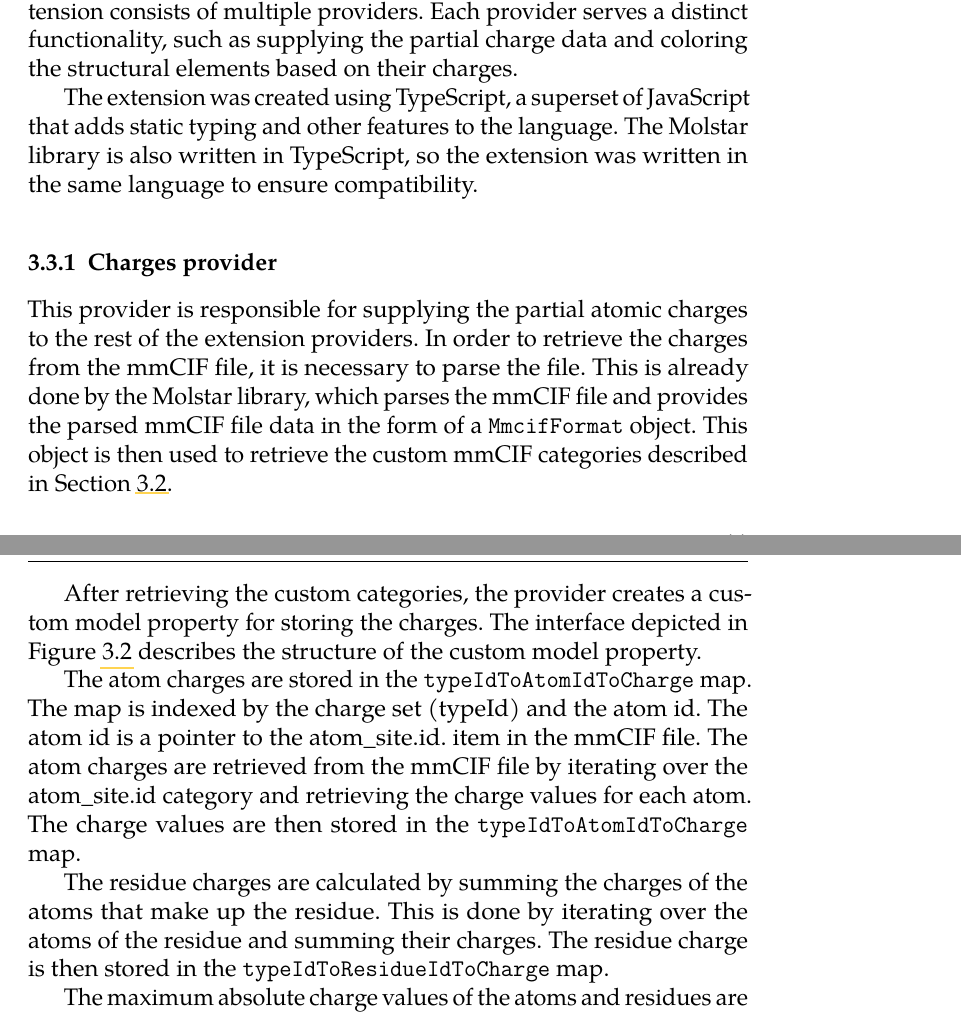
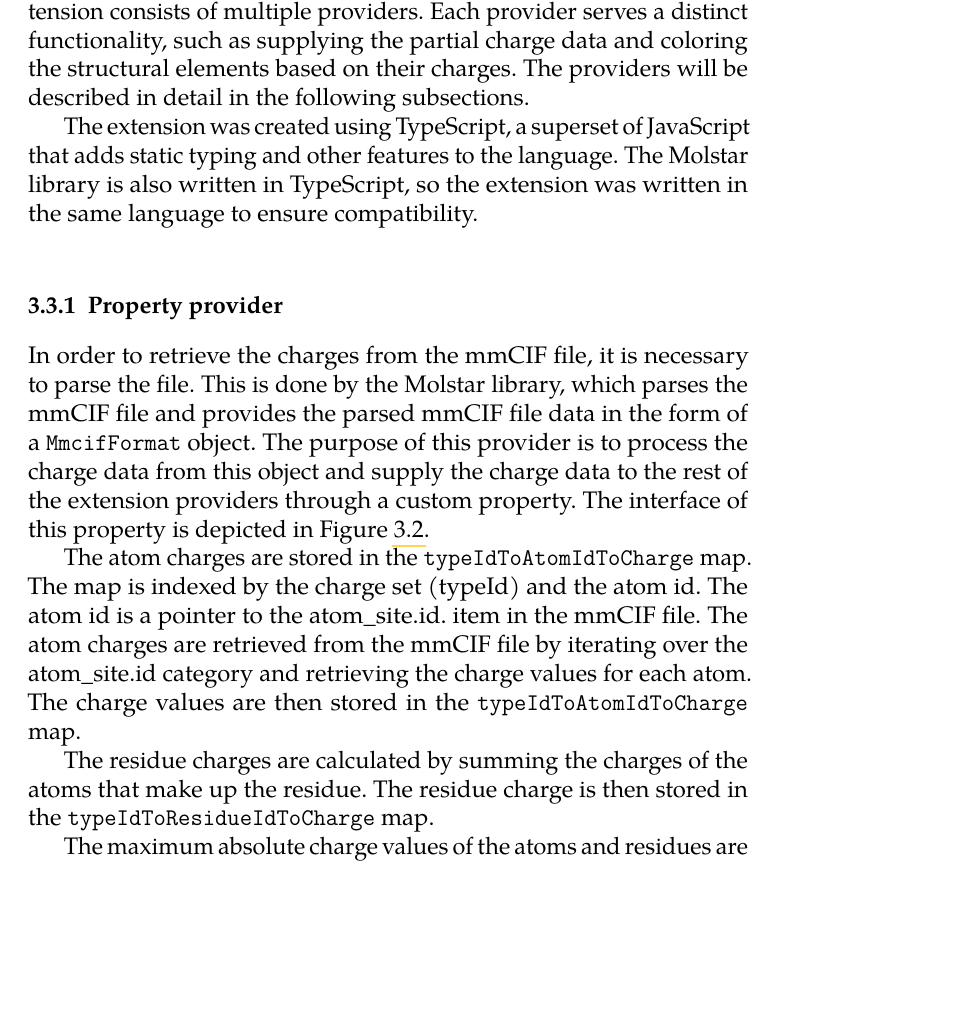
Before and after one commit to MergunFrimen/thesis, a LaTeX thesis (fi-pdflatex.tex): two parts of pages 21 and 22 of 30 before the commit and part of page 21 of 30 after it, the two joined at a grey line, cut so that both start at the same text, the shorter picture padded with empty space. Compiled offline with pdfLaTeX.

Commit message:
feat: changes

```diff
--- a/fi-pdflatex.tex
+++ b/fi-pdflatex.tex
@@ -299,12 +297,22 @@ Figure \ref{fig:mmcif_erd} provides a detailed illustration of the structure of
 \section{Implementation}
 \label{section:implementation}
 
-This section will detail the implementation of the extension. The extension consists of multiple providers. Each provider serves a distinct functionality, such as supplying the partial charge data and coloring the structural elements based on their charges.
+This section will detail the implementation of the extension. The extension consists of multiple providers. Each provider serves a distinct functionality, such as supplying the partial charge data and coloring the structural elements based on their charges. The providers will be described in detail in the following subsections.
 
 The extension was created using TypeScript, a superset of JavaScript that adds static typing and other features to the language. The Molstar library is also written in TypeScript, so the extension was written in the same language to ensure compatibility.
 
-\subsection{Charges provider}
-\label{subsection:charges_provider}
+\subsection{Property provider}
+\label{subsection:property_provider}
+
+In order to retrieve the charges from the mmCIF file, it is necessary to parse the file. This is done by the Molstar library, which parses the mmCIF file and provides the parsed mmCIF file data in the form of a \texttt{MmcifFormat} object. The purpose of this provider is to process the charge data from this object and supply the charge data to the rest of the extension providers through a custom property. The interface of this property is depicted in Figure \ref{figure:charge_data_structure}.
+
+The atom charges are stored in the \texttt{typeIdToAtomIdToCharge} map. The map is indexed by the charge set (typeId) and the atom id. The atom id is a pointer to the atom\_site.id. item in the mmCIF file. The atom charges are retrieved from the mmCIF file by iterating over the atom\_site.id category and retrieving the charge values for each atom. The charge values are then stored in the \texttt{typeIdToAtomIdToCharge} map.
+
+The residue charges are calculated by summing the charges of the atoms that make up the residue. The residue charge is then stored in the \texttt{typeIdToResidueIdToCharge} map.
+
+The maximum absolute charge values of the atoms and residues are calculated and stored in the \texttt{maxAbsoluteAtomCharges} and \texttt{maxAbsoluteResidueCharges} maps. These maps are used in the color theme provider to normalize the charges to the range of 0 to 1. Additionally, the maximum absolute charge values are used to calculate the color interpolations in the color theme provider. Additionally, the maximum absolute charge of both atoms and residues is calculated and stored in the \texttt{maxAbsoluteChargesAll} map.
+
+Lastly, the method name used to calculate the charges of a given charge set is stored in the \texttt{typeIdToMethod} map. This map is used to display the method name in the UIs.
 
 \begin{figure}
   \begin{center}
@@ -313,18 +321,6 @@ The extension was created using TypeScript, a superset of JavaScript that adds s
   \caption{Interface of the custom model property used for storing the partial atomic charges.}
   \label{figure:charge_data_structure}
 \end{figure}
-
-This provider is responsible for supplying the partial atomic charges to the rest of the extension providers. In order to retrieve the charges from the mmCIF file, it is necessary to parse the file. This is already done by the Molstar library, which parses the mmCIF file and provides the parsed mmCIF file data in the form of a \texttt{MmcifFormat} object. This object is then used to retrieve the custom mmCIF categories described in Section \ref{section:custom_mmcif_categories}.
-
-After retrieving the custom categories, the provider creates a custom model property for storing the charges. The interface depicted in Figure \ref{figure:charge_data_structure} describes the structure of the custom model property.
-
-The atom charges are stored in the \texttt{typeIdToAtomIdToCharge} map. The map is indexed by the charge set (typeId) and the atom id. The atom id is a pointer to the atom\_site.id. item in the mmCIF file. The atom charges are retrieved from the mmCIF file by iterating over the atom\_site.id category and retrieving the charge values for each atom. The charge values are then stored in the \texttt{typeIdToAtomIdToCharge} map.
-
-The residue charges are calculated by summing the charges of the atoms that make up the residue. This is done by iterating over the atoms of the residue and summing their charges. The residue charge is then stored in the \texttt{typeIdToResidueIdToCharge} map.
-
-The maximum absolute charge values of the atoms and residues are calculated and stored in the \texttt{maxAbsoluteAtomCharges} and \texttt{maxAbsoluteResidueCharges} maps. These maps are used in the color theme provider to normalize the charges to the range of 0 to 1. Additionally, the maximum absolute charge values are used to calculate the color interpolations in the color theme provider. Additionally, the maximum absolute charge of both atoms and residues is calculated and stored in the \texttt{maxAbsoluteChargesAll} map.
-
-Lastly, the method name used to calculate the charges of a given charge set is stored in the \texttt{typeIdToMethod} map. This map is used to display the method name in the UIs.
 
 \subsection{Color theme provider}
 \label{subsection:color_theme_provider}
```
Also changed, not shown: fi-pdflatex.pdf, fi-pdflatex.tex (6 more changed lines), 1 other file.
